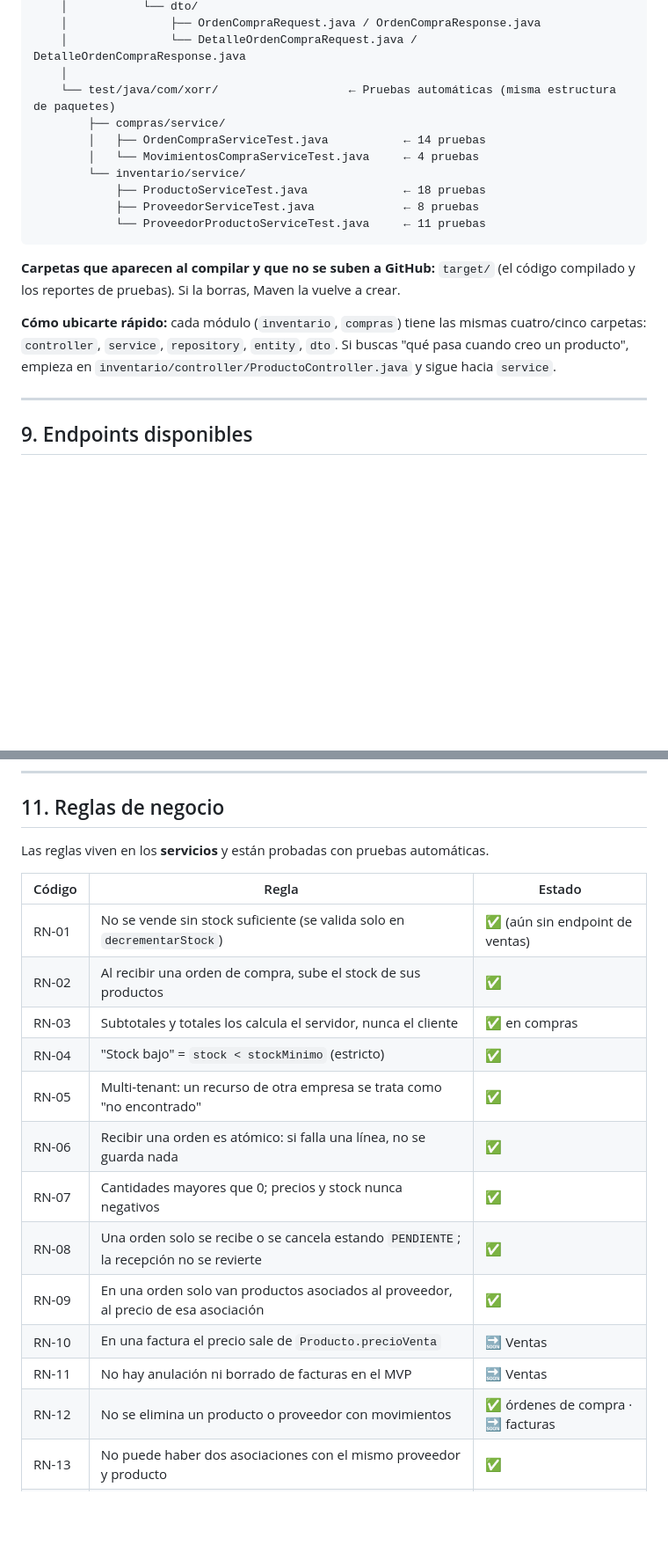
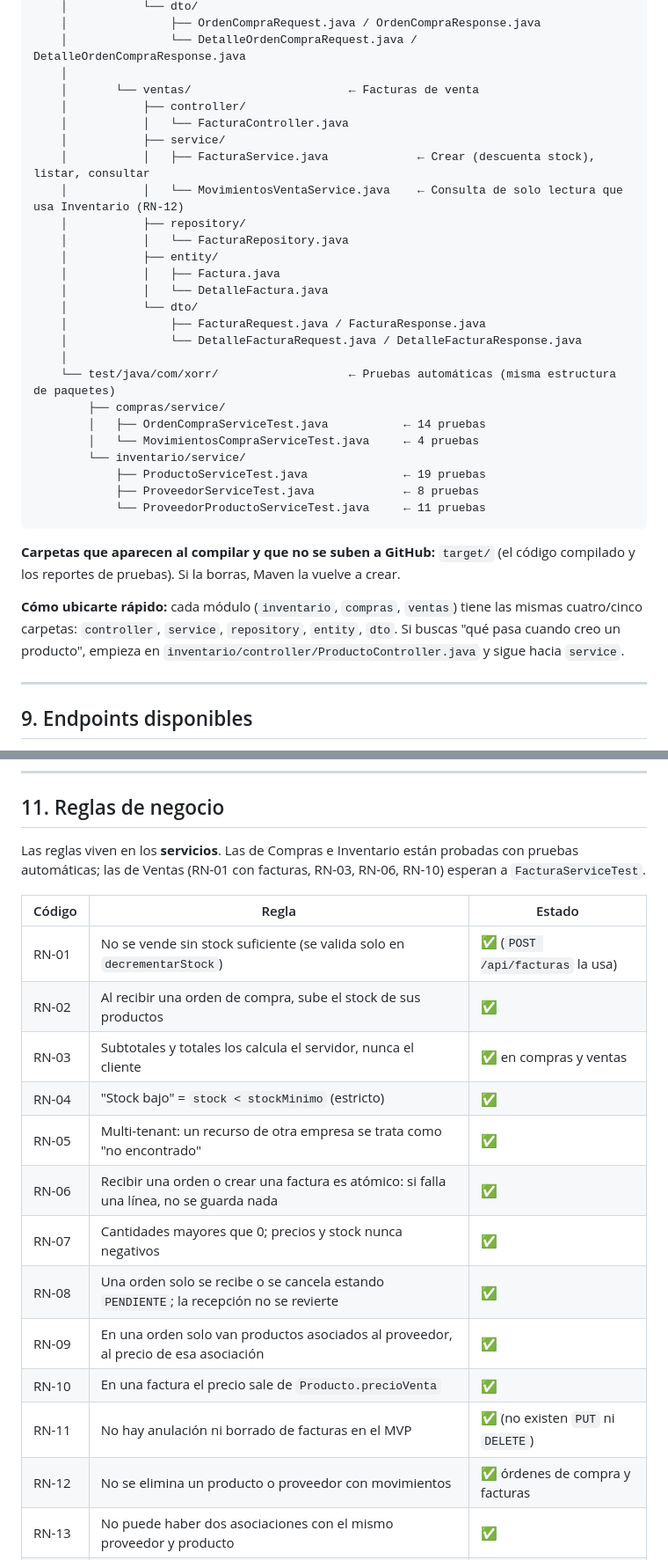
Before and after one commit to LagreenEdits/Ferreteria, a Markdown page: README.md, 2 parts joined by grey strips. Shown at 88% size. GitHub-like rendering; blank space fills up the shorter version.

````diff
--- a/README.md
+++ b/README.md
@@ -351,19 +372,34 @@ Xorr/
     │               ├── OrdenCompraRequest.java / OrdenCompraResponse.java
     │               └── DetalleOrdenCompraRequest.java / DetalleOrdenCompraResponse.java
     │
+    │       └── ventas/                       ← Facturas de venta
+    │           ├── controller/
+    │           │   └── FacturaController.java
+    │           ├── service/
+    │           │   ├── FacturaService.java             ← Crear (descuenta stock), listar, consultar
+    │           │   └── MovimientosVentaService.java    ← Consulta de solo lectura que usa Inventario (RN-12)
+    │           ├── repository/
+    │           │   └── FacturaRepository.java
+    │           ├── entity/
+    │           │   ├── Factura.java
+    │           │   └── DetalleFactura.java
+    │           └── dto/
+    │               ├── FacturaRequest.java / FacturaResponse.java
+    │               └── DetalleFacturaRequest.java / DetalleFacturaResponse.java
+    │
     └── test/java/com/xorr/                   ← Pruebas automáticas (misma estructura de paquetes)
         ├── compras/service/
         │   ├── OrdenCompraServiceTest.java           ← 14 pruebas
         │   └── MovimientosCompraServiceTest.java     ← 4 pruebas
         └── inventario/service/
-            ├── ProductoServiceTest.java              ← 18 pruebas
+            ├── ProductoServiceTest.java              ← 19 pruebas
             ├── ProveedorServiceTest.java             ← 8 pruebas
             └── ProveedorProductoServiceTest.java     ← 11 pruebas
 ```
 
 **Carpetas que aparecen al compilar y que no se suben a GitHub:** `target/` (el código compilado y los reportes de pruebas). Si la borras, Maven la vuelve a crear.
 
-**Cómo ubicarte rápido:** cada módulo (`inventario`, `compras`) tiene las mismas cuatro/cinco carpetas: `controller`, `service`, `repository`, `entity`, `dto`. Si buscas "qué pasa cuando creo un producto", empieza en `inventario/controller/ProductoController.java` y sigue hacia `service`.
+**Cómo ubicarte rápido:** cada módulo (`inventario`, `compras`, `ventas`) tiene las mismas cuatro/cinco carpetas: `controller`, `service`, `repository`, `entity`, `dto`. Si buscas "qué pasa cuando creo un producto", empieza en `inventario/controller/ProductoController.java` y sigue hacia `service`.
 
 ---
 
@@ -456,22 +502,22 @@ Reglas de convivencia entre módulos:
 
 ## 11. Reglas de negocio
 
-Las reglas viven en los **servicios** y están probadas con pruebas automáticas.
+Las reglas viven en los **servicios**. Las de Compras e Inventario están probadas con pruebas automáticas; las de Ventas (RN-01 con facturas, RN-03, RN-06, RN-10) esperan a `FacturaServiceTest`.
 
 | Código | Regla | Estado |
 |---|---|---|
-| RN-01 | No se vende sin stock suficiente (se valida solo en `decrementarStock`) | ✅ (aún sin endpoint de ventas) |
+| RN-01 | No se vende sin stock suficiente (se valida solo en `decrementarStock`) | ✅ (`POST /api/facturas` la usa) |
 | RN-02 | Al recibir una orden de compra, sube el stock de sus productos | ✅ |
-| RN-03 | Subtotales y totales los calcula el servidor, nunca el cliente | ✅ en compras |
+| RN-03 | Subtotales y totales los calcula el servidor, nunca el cliente | ✅ en compras y ventas |
 | RN-04 | "Stock bajo" = `stock < stockMinimo` (estricto) | ✅ |
 | RN-05 | Multi-tenant: un recurso de otra empresa se trata como "no encontrado" | ✅ |
-| RN-06 | Recibir una orden es atómico: si falla una línea, no se guarda nada | ✅ |
+| RN-06 | Recibir una orden o crear una factura es atómico: si falla una línea, no se guarda nada | ✅ |
 | RN-07 | Cantidades mayores que 0; precios y stock nunca negativos | ✅ |
 | RN-08 | Una orden solo se recibe o se cancela estando `PENDIENTE`; la recepción no se revierte | ✅ |
 | RN-09 | En una orden solo van productos asociados al proveedor, al precio de esa asociación | ✅ |
-| RN-10 | En una factura el precio sale de `Producto.precioVenta` | 🔜 Ventas |
-| RN-11 | No hay anulación ni borrado de facturas en el MVP | 🔜 Ventas |
-| RN-12 | No se elimina un producto o proveedor con movimientos | ✅ órdenes de compra · 🔜 facturas |
+| RN-10 | En una factura el precio sale de `Producto.precioVenta` | ✅ |
+| RN-11 | No hay anulación ni borrado de facturas en el MVP | ✅ (no existen `PUT` ni `DELETE`) |
+| RN-12 | No se elimina un producto o proveedor con movimientos | ✅ órdenes de compra y facturas |
 | RN-13 | No puede haber dos asociaciones con el mismo proveedor y producto | ✅ |
 | RN-14 | Al eliminar un producto o proveedor se eliminan sus asociaciones | ✅ |
 
````
Also changed, not shown: other parts of README.md (+42 -11 lines).
